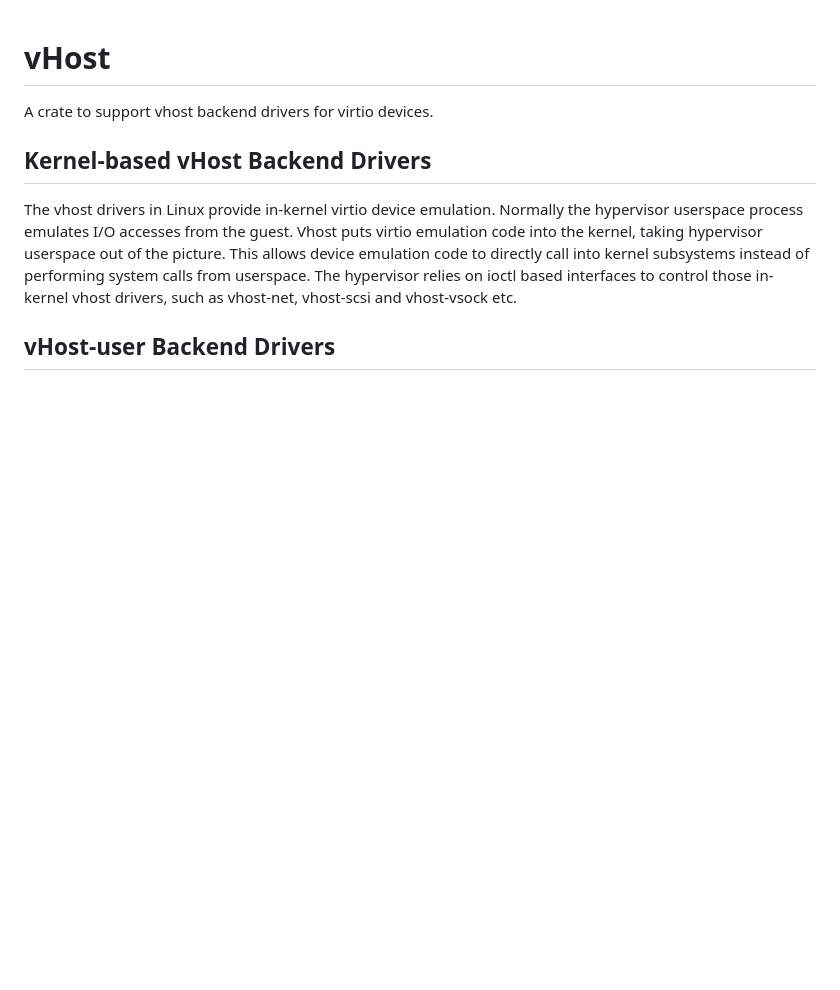
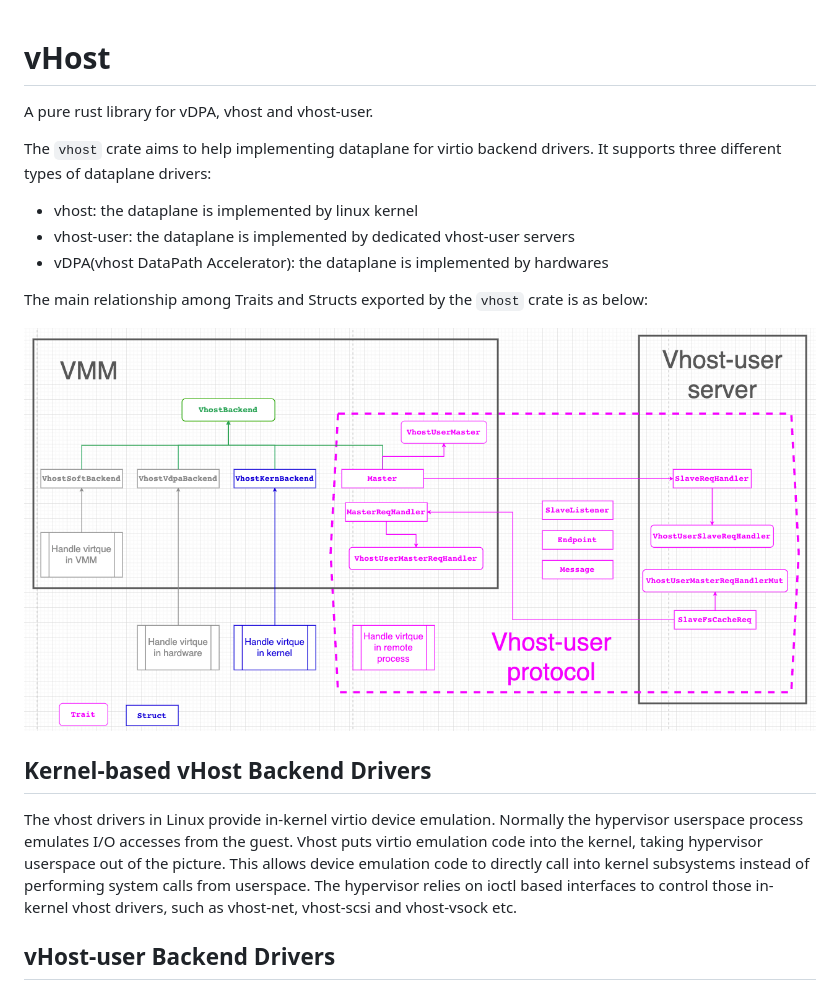
Before and after one commit to rust-vmm/vhost, a Markdown page: README.md, the part around one of its changes. GitHub-like rendering; pictures changed too: docs/vhost_architecture.png (added); blank space fills up the shorter version.

Commit message:
Prepare for publishing to crates.io
Prepare for publishing to crates.io,
1) update README.md
2) update Cargo.toml
3) set code owners

It should be ready for publishing now.

Signed-off-by: Liu Jiang <gerry@linux.alibaba.com>

```diff
--- a/README.md
+++ b/README.md
@@ -1,6 +1,14 @@
 # vHost
-A crate to support vhost backend drivers for virtio devices.
+A pure rust library for vDPA, vhost and vhost-user.
 
+The `vhost` crate aims to help implementing dataplane for virtio backend drivers. It supports three different types of dataplane drivers:
+- vhost: the dataplane is implemented by linux kernel
+- vhost-user: the dataplane is implemented by dedicated vhost-user servers
+- vDPA(vhost DataPath Accelerator): the dataplane is implemented by hardwares
+
+The main relationship among Traits and Structs exported by the `vhost` crate is as below:
+
+![vhost Architecture](/docs/vhost_architecture.png)
 ## Kernel-based vHost Backend Drivers
 The vhost drivers in Linux provide in-kernel virtio device emulation. Normally
 the hypervisor userspace process emulates I/O accesses from the guest.
```
Also changed, not shown: other parts of README.md (+1 -1 lines), 3 other files.
